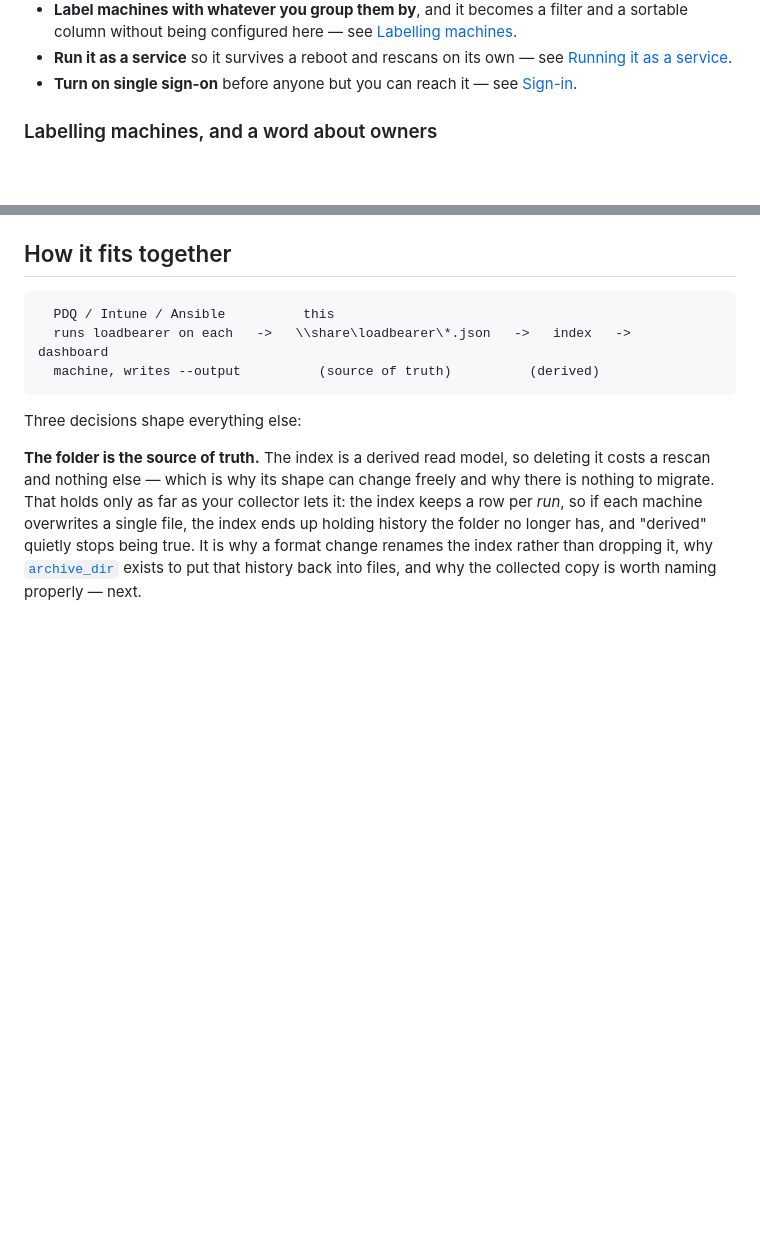
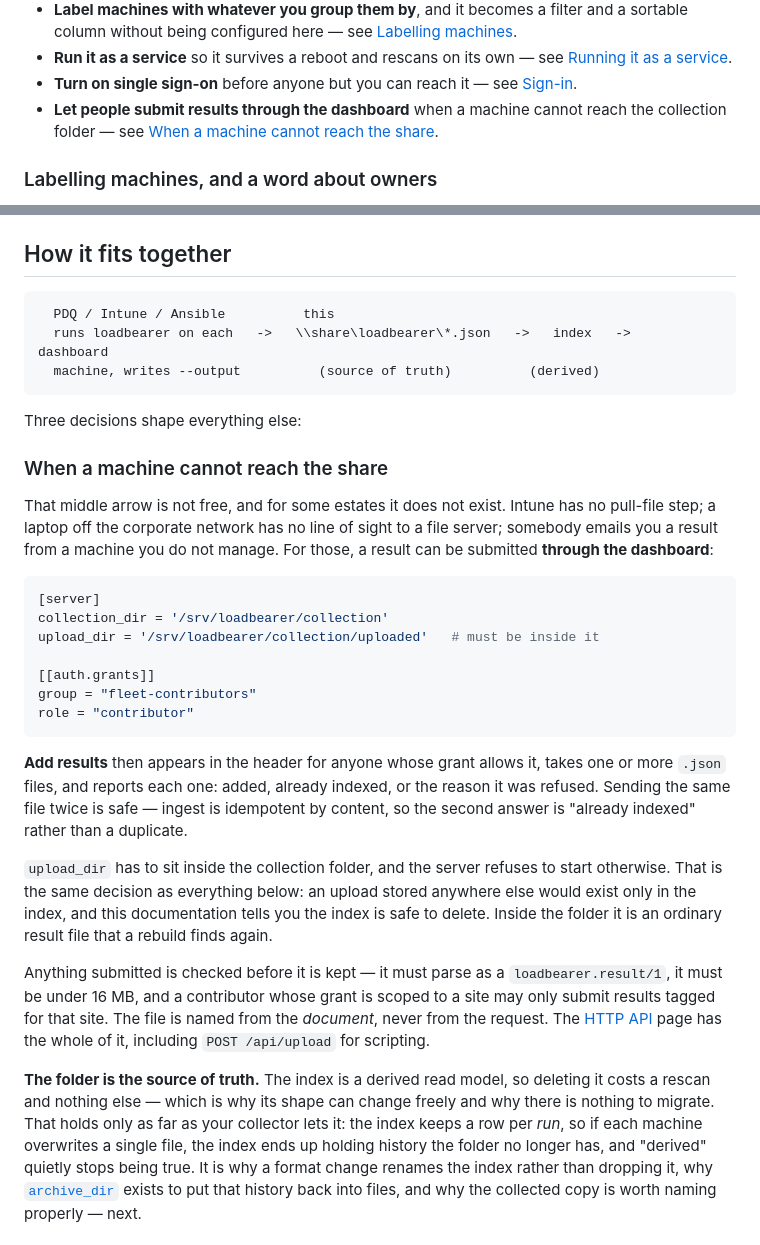
Before and after one commit to issinoho/loadbearer-fleet, a Markdown page: README.md, 2 parts joined by grey strips. GitHub-like rendering; blank space fills up the shorter version.

Commit message:
README: when a machine cannot reach the share
The feature needs the case that motivates it, not only the mechanism. Intune
has no pull-file step; a laptop off the corporate network has no line of sight
to a file server; somebody emails you a result from a machine nobody manages.
For those, **Add results** in the header takes the file directly.

Placed in "How it fits together", beside the diagram whose middle arrow this
is about — the one that says something has to move the file — because that
arrow is exactly what an upload replaces, and the rest of that section
explains why an upload still has to become a file in the folder rather than a
row in the index.

Co-Authored-By: Claude Opus 5 (1M context) <noreply@anthropic.com>

````diff
--- a/README.md
+++ b/README.md
@@ -167,6 +167,9 @@ empty dashboard, and results appear as they land.
   see [Running it as a service](#running-it-as-a-service).
 - **Turn on single sign-on** before anyone but you can reach it — see
   [Sign-in](#sign-in).
+- **Let people submit results through the dashboard** when a machine cannot
+  reach the collection folder — see
+  [When a machine cannot reach the share](#when-a-machine-cannot-reach-the-share).
 
 ### Labelling machines, and a word about owners
 
@@ -221,6 +224,42 @@ a clean Windows install expect one of these:
 ```
 
 Three decisions shape everything else:
+
+### When a machine cannot reach the share
+
+That middle arrow is not free, and for some estates it does not exist. Intune
+has no pull-file step; a laptop off the corporate network has no line of sight
+to a file server; somebody emails you a result from a machine you do not
+manage. For those, a result can be submitted **through the dashboard**:
+
+```toml
+[server]
+collection_dir = '/srv/loadbearer/collection'
+upload_dir = '/srv/loadbearer/collection/uploaded'   # must be inside it
+
+[[auth.grants]]
+group = "fleet-contributors"
+role = "contributor"
+```
+
+**Add results** then appears in the header for anyone whose grant allows it,
+takes one or more `.json` files, and reports each one: added, already indexed,
+or the reason it was refused. Sending the same file twice is safe — ingest is
+idempotent by content, so the second answer is "already indexed" rather than a
+duplicate.
+
+`upload_dir` has to sit inside the collection folder, and the server refuses to
+start otherwise. That is the same decision as everything below: an upload
+stored anywhere else would exist only in the index, and this documentation
+tells you the index is safe to delete. Inside the folder it is an ordinary
+result file that a rebuild finds again.
+
+Anything submitted is checked before it is kept — it must parse as a
+`loadbearer.result/1`, it must be under 16 MB, and a contributor whose grant is
+scoped to a site may only submit results tagged for that site. The file is
+named from the *document*, never from the request. The
+[HTTP API](https://github.com/issinoho/loadbearer-fleet/wiki/HTTP-API#submitting-a-result)
+page has the whole of it, including `POST /api/upload` for scripting.
 
 **The folder is the source of truth.** The index is a derived read model, so
 deleting it costs a rescan and nothing else — which is why its shape can change
````
